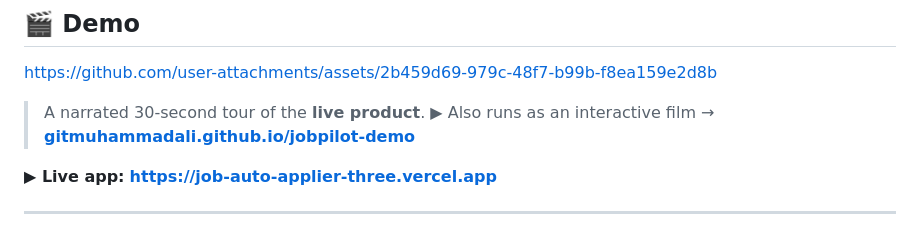
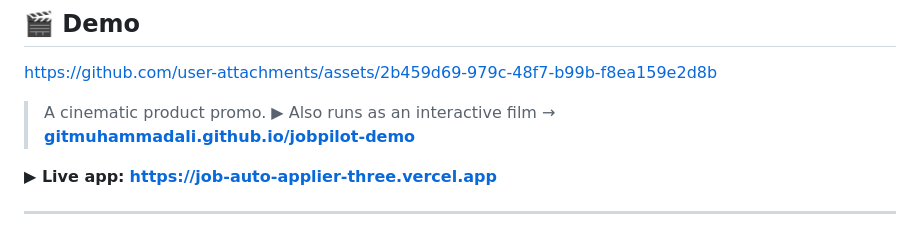
Before and after one commit to GitMuhammadAli/jobpilot-demo, a Markdown page: README.md, the part around the change. Rendered like a GitHub page.

Commit message:
docs: promo caption

```diff
--- a/README.md
+++ b/README.md
@@ -25,7 +25,7 @@ An AI co-pilot that scrapes 8 job boards, scores every role against your real pr
 
 https://github.com/user-attachments/assets/2b459d69-979c-48f7-b99b-f8ea159e2d8b
 
-> A narrated 30-second tour of the **live product**. ▶ Also runs as an interactive film → **[gitmuhammadali.github.io/jobpilot-demo](https://gitmuhammadali.github.io/jobpilot-demo/)**
+> A cinematic product promo. ▶ Also runs as an interactive film → **[gitmuhammadali.github.io/jobpilot-demo](https://gitmuhammadali.github.io/jobpilot-demo/)**
 
 **▶ Live app:** **https://job-auto-applier-three.vercel.app**
 
```
